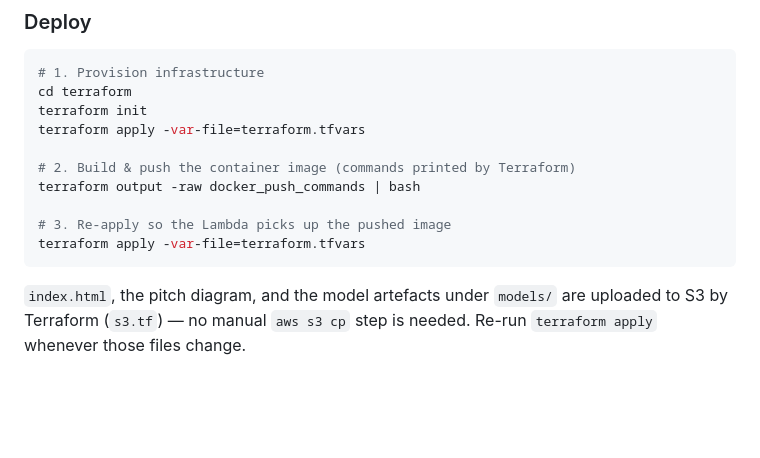
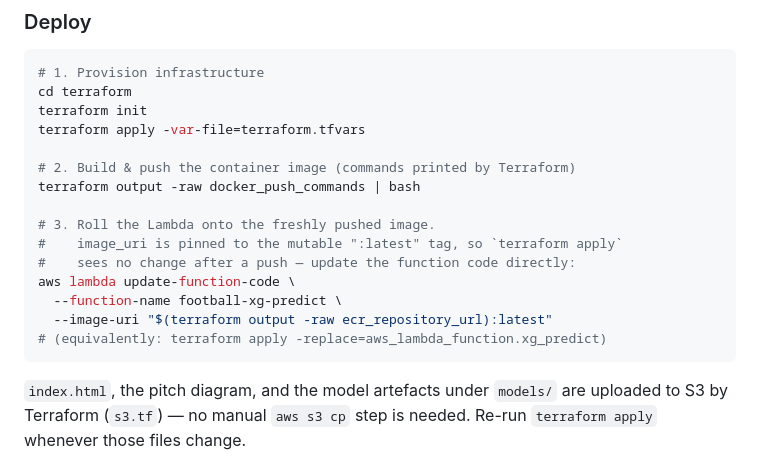
Before and after one commit to carrba/football-data-xg, a Markdown page: README.md, the part around the change. Rendered like a GitHub page; blank space fills up the shorter version.

Commit message:
README: correct step 3 — :latest tag means apply won't roll the image
image_uri is pinned to the mutable ":latest" tag and stored as a literal
string in state, so `terraform apply` detects no change after a docker
push. Roll the function with `aws lambda update-function-code` (or
`terraform apply -replace`).

Co-Authored-By: Claude Sonnet 5 <noreply@anthropic.com>
Claude-Session: https://claude.ai/code/session_01HnXBsK7XEzw4qgtm7uXVhf

````diff
--- a/README.md
+++ b/README.md
@@ -125,8 +125,13 @@ terraform apply -var-file=terraform.tfvars
 # 2. Build & push the container image (commands printed by Terraform)
 terraform output -raw docker_push_commands | bash
 
-# 3. Re-apply so the Lambda picks up the pushed image
-terraform apply -var-file=terraform.tfvars
+# 3. Roll the Lambda onto the freshly pushed image.
+#    image_uri is pinned to the mutable ":latest" tag, so `terraform apply`
+#    sees no change after a push — update the function code directly:
+aws lambda update-function-code \
+  --function-name football-xg-predict \
+  --image-uri "$(terraform output -raw ecr_repository_url):latest"
+# (equivalently: terraform apply -replace=aws_lambda_function.xg_predict)
 ```
 
 `index.html`, the pitch diagram, and the model artefacts under `models/` are
````
